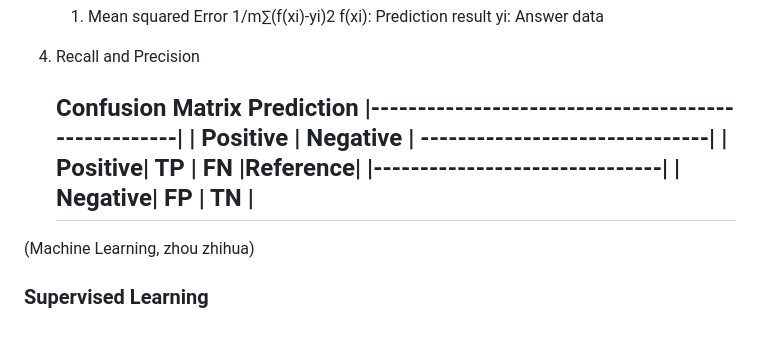
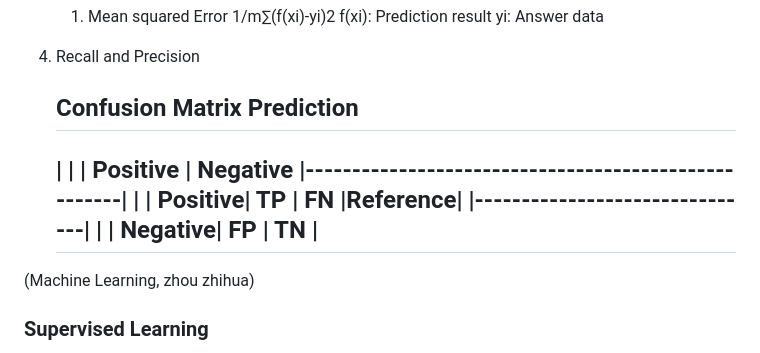
Before and after one commit to CSSjieun/Advanced-Modeling, a Markdown page: README.md, the part around the change. Rendered like a GitHub page.

```diff
--- a/README.md
+++ b/README.md
@@ -36,13 +36,13 @@ Machine learning method is also used in the political area. It helped a lot for
 
    **Confusion Matrix**
                                       Prediction
-   |----------------------------------------------------|
-   |                          Positive   |  Negative
-   |                     -------------------------------|
-   |            Positive|        TP      |     FN
-   |Reference|          |-------------------------------|
-   |            Negative|        FP      |     TN       |
    ------------------------------------------------------
+   |          |          |      Positive   |  Negative
+   |-----------------------------------------------------|
+   |          | Positive|        TP      |     FN
+   |Reference|           |-------------------------------|
+   |          |  Negative|        FP      |     TN       |
+   -------------------------------------------------------
 
 
 
```
